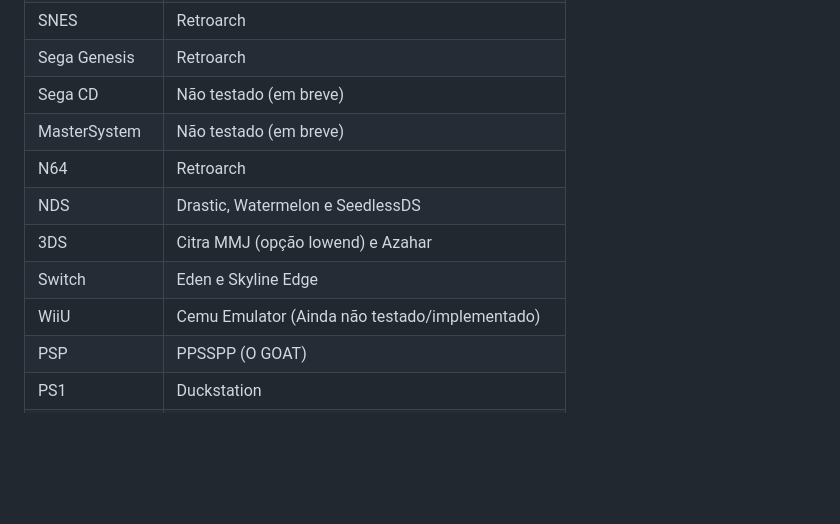
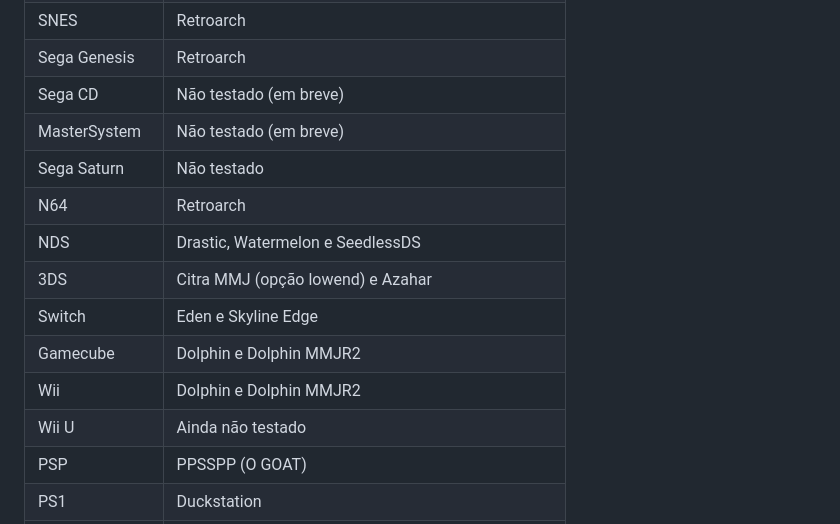
Before and after one commit to BluetufieBugado/AeroStation, a Markdown page: README.md, the part around the change. GitHub-like rendering; blank space fills up the shorter version.

```diff
--- a/README.md
+++ b/README.md
@@ -20,11 +20,14 @@ Os emuladores suportados e testados incluem:
 | Sega Genesis| Retroarch |
 | Sega CD| Não testado (em breve) |
 | MasterSystem | Não testado (em breve) |
+| Sega Saturn | Não testado |
 | N64 | Retroarch|
 | NDS | Drastic, Watermelon e SeedlessDS|
 | 3DS | Citra MMJ (opção lowend) e Azahar |
 | Switch | Eden e Skyline Edge |
-| WiiU | Cemu Emulator (Ainda não testado/implementado) |
+| Gamecube | Dolphin e Dolphin MMJR2|
+| Wii | Dolphin e Dolphin MMJR2|
+| Wii U | Ainda não testado |
 | PSP | PPSSPP (O GOAT) |
 | PS1 | Duckstation |
 | PS2 | AetherSX2/NetherSX2 |
```
